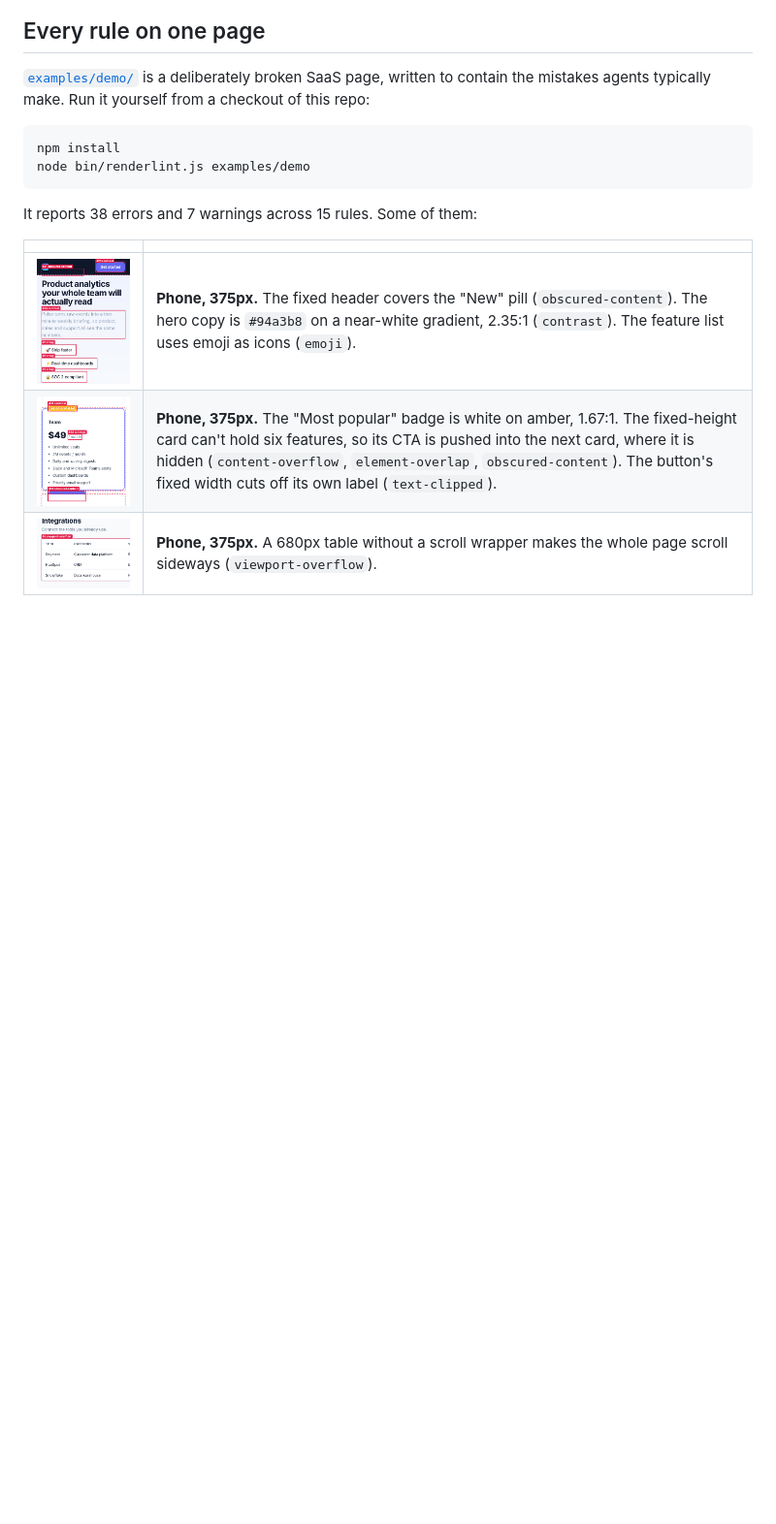
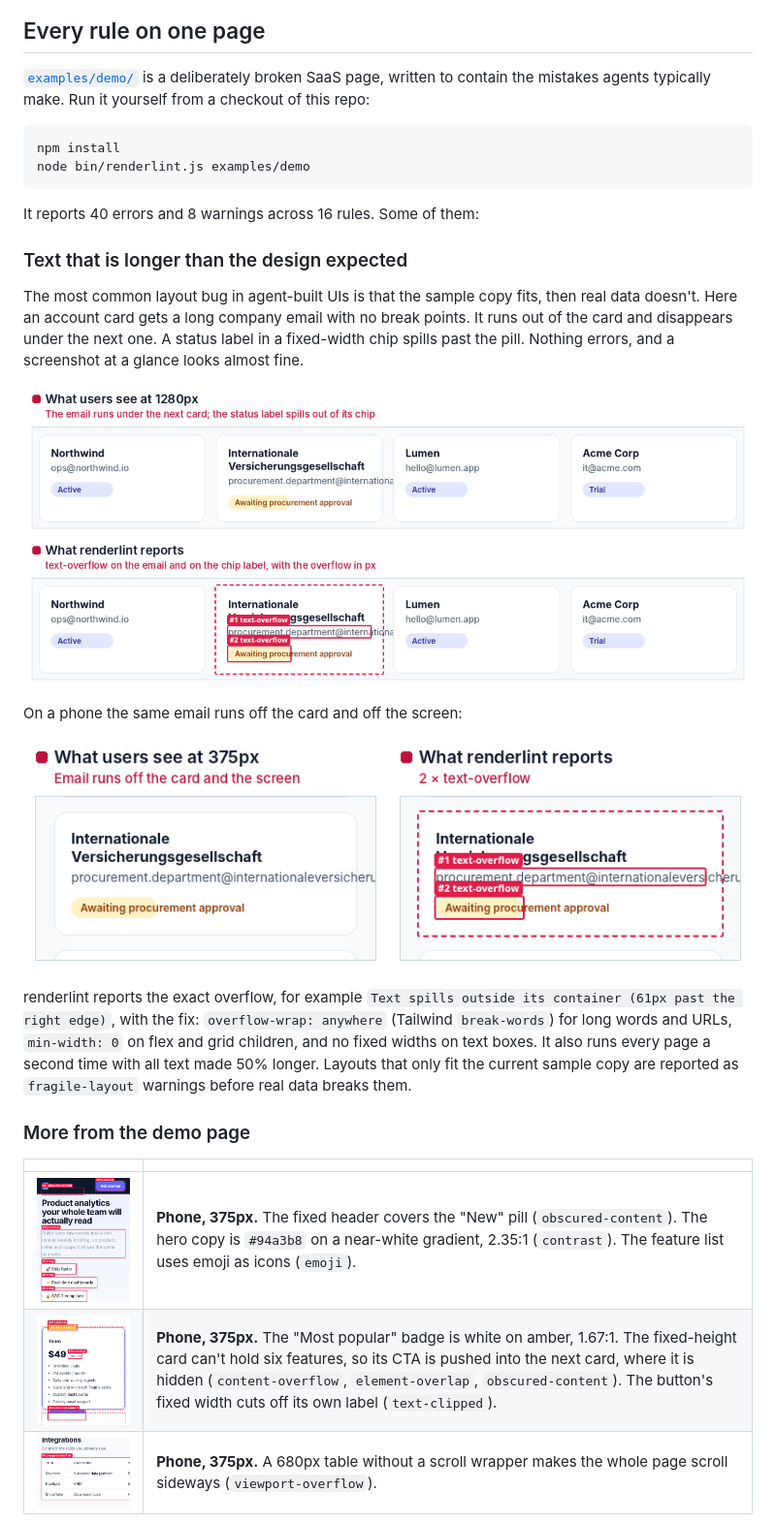
Before and after one commit to ngocanhnckh/renderlint, a Markdown page: docs/gallery.md, the part around the change. Shown at 97% size. GitHub-like rendering; pictures changed too: docs/images/demo-long-text-375.png (added), docs/images/demo-long-text.png (added); blank space fills up the shorter version.

````diff
--- a/docs/gallery.md
+++ b/docs/gallery.md
@@ -27,7 +27,21 @@ npm install
 node bin/renderlint.js examples/demo
 ```
 
-It reports 38 errors and 7 warnings across 15 rules. Some of them:
+It reports 40 errors and 8 warnings across 16 rules. Some of them:
+
+### Text that is longer than the design expected
+
+The most common layout bug in agent-built UIs is that the sample copy fits, then real data doesn't. Here an account card gets a long company email with no break points. It runs out of the card and disappears under the next one. A status label in a fixed-width chip spills past the pill. Nothing errors, and a screenshot at a glance looks almost fine.
+
+![Account cards at 1280px: a long email runs under the neighbouring card and a status label spills out of its chip, with renderlint's text-overflow findings below](images/demo-long-text.png)
+
+On a phone the same email runs off the card and off the screen:
+
+![The same card at 375px: the email runs past the card border and the screen edge](images/demo-long-text-375.png)
+
+renderlint reports the exact overflow, for example `Text spills outside its container (61px past the right edge)`, with the fix: `overflow-wrap: anywhere` (Tailwind `break-words`) for long words and URLs, `min-width: 0` on flex and grid children, and no fixed widths on text boxes. It also runs every page a second time with all text made 50% longer. Layouts that only fit the current sample copy are reported as `fragile-layout` warnings before real data breaks them.
+
+### More from the demo page
 
 | | |
 |---|---|
````
Also changed, not shown: README.md (+4 -1 lines), 1 other file.
